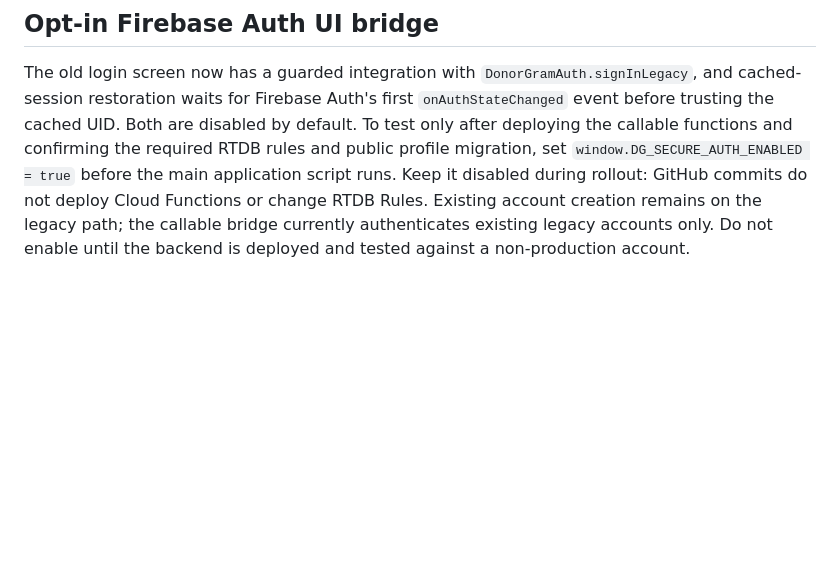
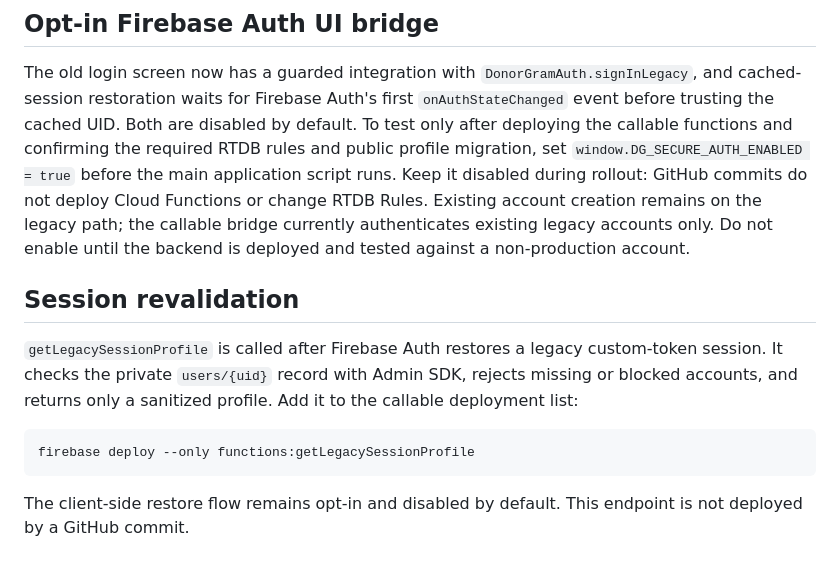
Before and after one commit to troll2281488/Don, a Markdown page: functions/DEPLOY.md, the part around the change. GitHub-like rendering; blank space fills up the shorter version.

Commit message:
Document legacy session revalidation endpoint

````diff
--- a/functions/DEPLOY.md
+++ b/functions/DEPLOY.md
@@ -52,3 +52,14 @@ The Firebase project may require the Blaze billing plan for Cloud Functions. Rev
 ## Opt-in Firebase Auth UI bridge
 
 The old login screen now has a guarded integration with `DonorGramAuth.signInLegacy`, and cached-session restoration waits for Firebase Auth's first `onAuthStateChanged` event before trusting the cached UID. Both are disabled by default. To test only after deploying the callable functions and confirming the required RTDB rules and public profile migration, set `window.DG_SECURE_AUTH_ENABLED = true` before the main application script runs. Keep it disabled during rollout: GitHub commits do not deploy Cloud Functions or change RTDB Rules. Existing account creation remains on the legacy path; the callable bridge currently authenticates existing legacy accounts only. Do not enable until the backend is deployed and tested against a non-production account.
+
+
+## Session revalidation
+
+`getLegacySessionProfile` is called after Firebase Auth restores a legacy custom-token session. It checks the private `users/{uid}` record with Admin SDK, rejects missing or blocked accounts, and returns only a sanitized profile. Add it to the callable deployment list:
+
+```sh
+firebase deploy --only functions:getLegacySessionProfile
+```
+
+The client-side restore flow remains opt-in and disabled by default. This endpoint is not deployed by a GitHub commit.
````
